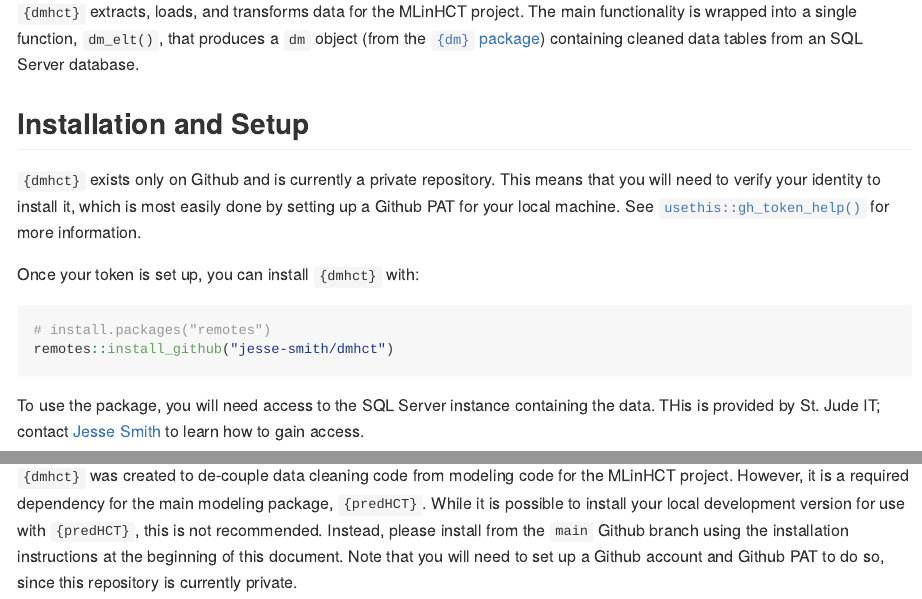
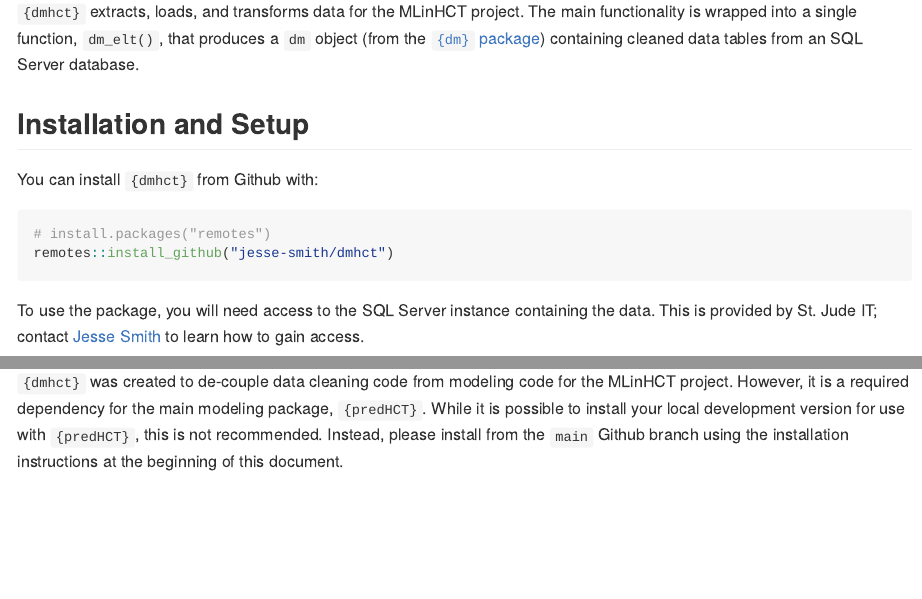
Before and after one commit to jesse-smith/dmhct, an R Markdown document (README.Rmd): the page in a window 1100 px wide, from 110 px down, and a second part further down, joined at a grey line. The pictures show the output file README.md that the author committed with the source, drawn offline in the style of GitHub.

Commit message:
Update README to reflect public repo

````diff
--- a/README.Rmd
+++ b/README.Rmd
@@ -25,13 +25,7 @@ cleaned data tables from an SQL Server database.
 
 ## Installation and Setup
 
-`{dmhct}` exists only on Github and is currently a private repository. This means
-that you will need to verify your identity to install it, which is most easily
-done by setting up a Github PAT for your local machine. See
-[`usethis::gh_token_help()`](https://usethis.r-lib.org/reference/github-token.html)
-for more information.
-
-Once your token is set up, you can install `{dmhct}` with:
+You can install `{dmhct}` from Github with:
 
 ``` r
 # install.packages("remotes")
@@ -39,7 +33,7 @@ remotes::install_github("jesse-smith/dmhct")
 ```
 
 To use the package, you will need access to the SQL Server instance containing
-the data. THis is provided by St. Jude IT; contact
+the data. This is provided by St. Jude IT; contact
 [Jesse Smith](mailto:jesse.smith@stjude.org) to learn how to gain access.
 
 
@@ -126,5 +120,4 @@ MLinHCT project. However, it is a required dependency for the main modeling pack
 `{predHCT}`. While it is possible to install your local development version for
 use with `{predHCT}`, this is not recommended. Instead, please install from the
 `main` Github branch using the installation instructions at the beginning of
-this document. Note that you will need to set up a Github account and Github PAT
-to do so, since this repository is currently private.
+this document.
````
Also changed, not shown: README.md.
